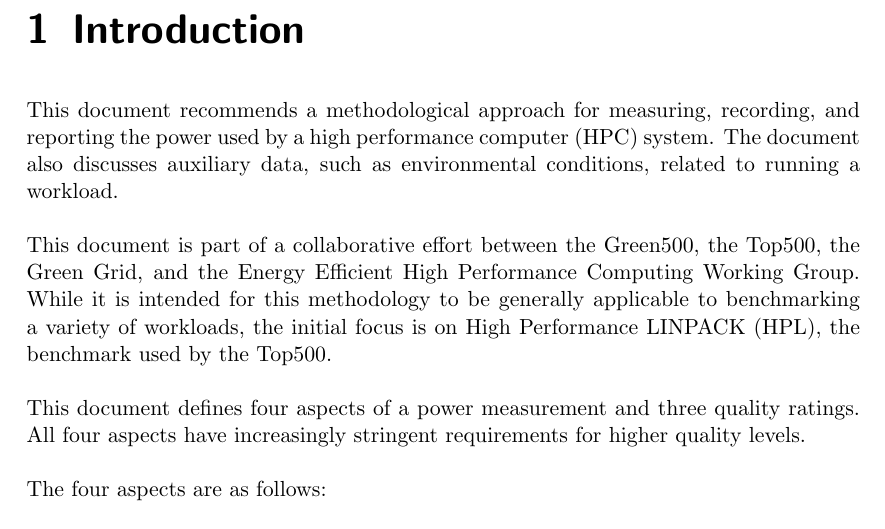
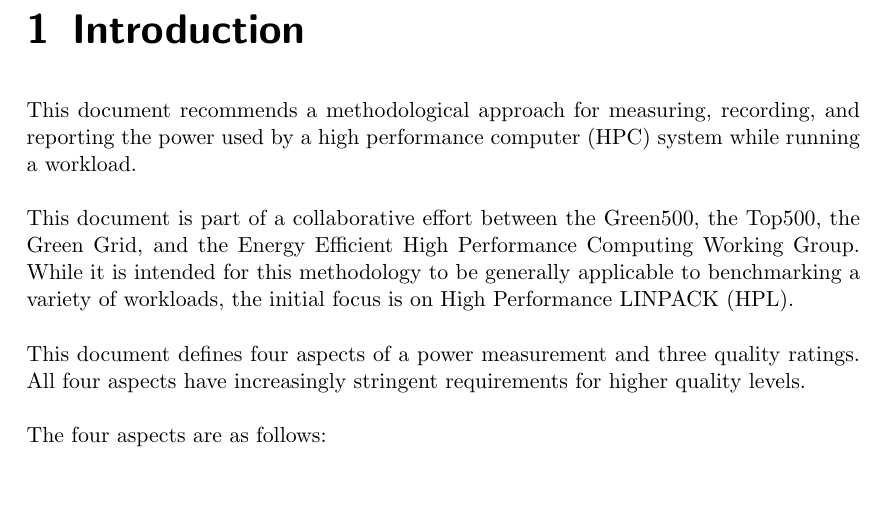
Before and after one commit to EEHPCWG/PowerMeasurementMethodology, a LaTeX document (methodology.tex, which reads text/intro.tex): part of page 6 of 32, cut so that both start at the same text, the shorter picture padded with empty space. Compiled offline with pdfLaTeX.

Commit message:
Simplify Intro a Tiny Bit

```diff
--- a/text/intro.tex
+++ b/text/intro.tex
@@ -3,7 +3,7 @@
 
 \noindent
 This document recommends a methodological approach for measuring, recording, and reporting the power used by a high performance
-computer (HPC) system. The document also discusses auxiliary data, such as environmental conditions, related to
+computer (HPC) system while
 running a workload.
 \wl
 
@@ -11,7 +11,7 @@
 This document is part of a collaborative effort between the Green500, the Top500,
 the Green Grid, and the Energy Efficient High Performance Computing Working Group.  While
 it is intended for this methodology to be generally applicable to benchmarking a variety of
-workloads, the initial focus is on High Performance LINPACK (HPL), the benchmark used by the Top500.
+workloads, the initial focus is on High Performance LINPACK (HPL).
 \wl
 
 \noindent
```
